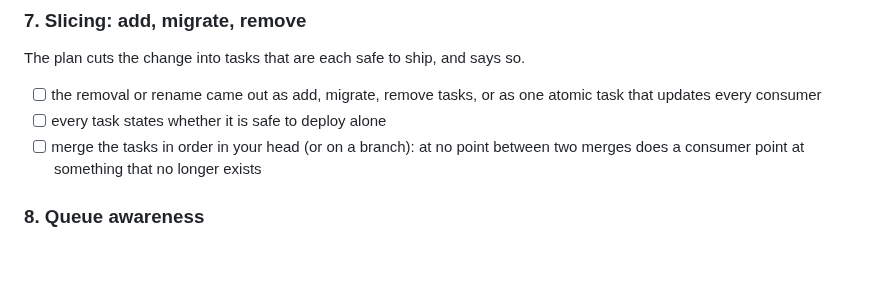
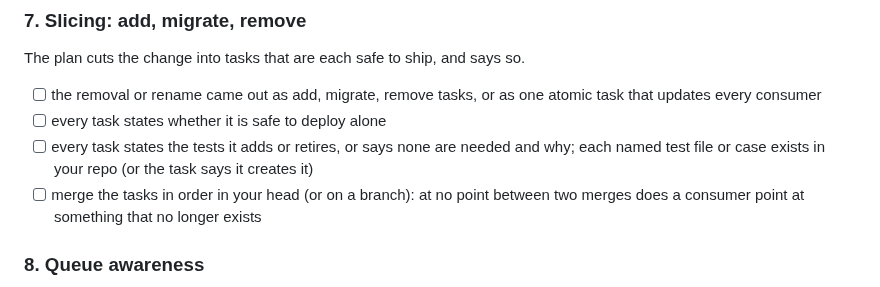
Before and after one commit to app-vitals/how-to-factory, a Markdown page: lessons/02-a-plan-that-looks-first/exercise.md, the part around the change. GitHub-like rendering; blank space fills up the shorter version.

Commit message:
docs: add per-task test check to lesson 2 exercise outcome 7 (#151)
Co-authored-by: squadron-maverick[bot] <329736399+squadron-maverick[bot]@users.noreply.github.com>
Co-authored-by: Claude Sonnet 5.5 <noreply@anthropic.com>

```diff
--- a/lessons/02-a-plan-that-looks-first/exercise.md
+++ b/lessons/02-a-plan-that-looks-first/exercise.md
@@ -71,6 +71,8 @@ The plan cuts the change into tasks that are each safe to ship, and says so.
 
 - [ ] the removal or rename came out as add, migrate, remove tasks, or as one atomic task that updates every consumer
 - [ ] every task states whether it is safe to deploy alone
+- [ ] every task states the tests it adds or retires, or says none are needed and why; each named test file or case exists
+  in your repo (or the task says it creates it)
 - [ ] merge the tasks in order in your head (or on a branch): at no point between two merges does a consumer point at
   something that no longer exists
 
```
